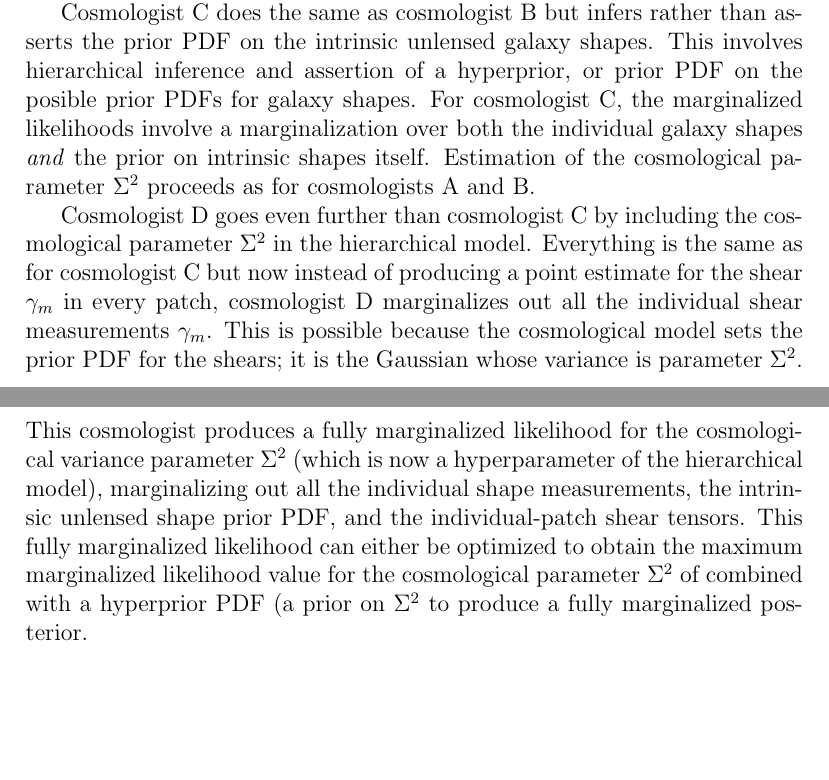
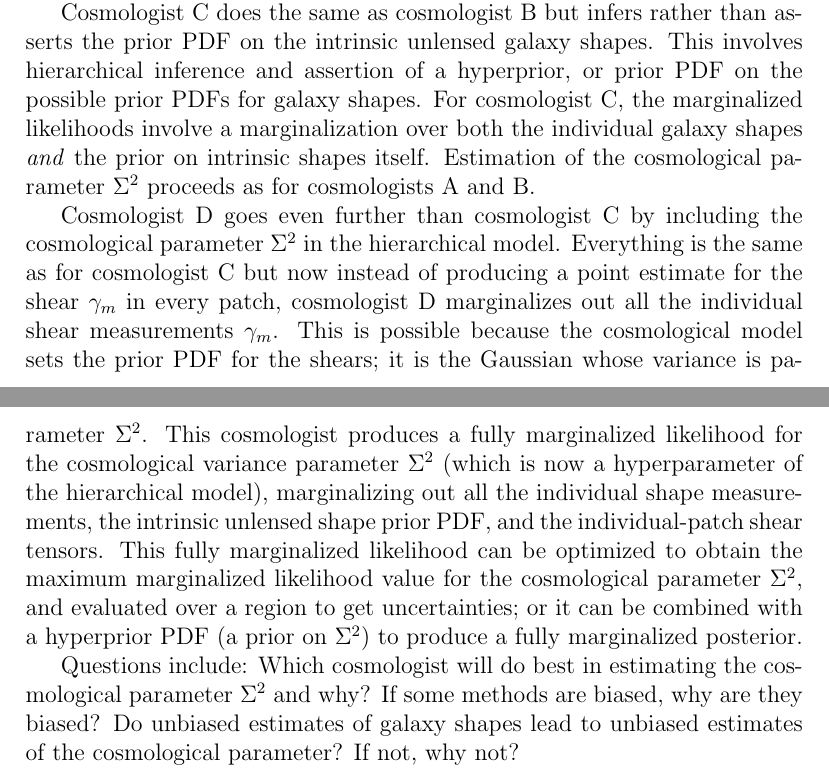
Before and after one commit to davidwhogg/WeakLensing, a LaTeX document (documents/for_marshall.tex): two parts of pages 1 and 2 of 2, joined at a grey line, cut so that both start at the same text, the shorter picture padded with empty space. Compiled offline with pdfLaTeX.

Commit message:
tweaks and final questions

```diff
--- a/documents/for_marshall.tex
+++ b/documents/for_marshall.tex
@@ -39,7 +39,7 @@ variance of the $M$ estimated shear tensors $\gamma_m$.
 Cosmologist C does the same as cosmologist B but infers rather than
 asserts the prior PDF on the intrinsic unlensed galaxy shapes.  This
 involves hierarchical inference and assertion of a hyperprior, or
-prior PDF on the posible prior PDFs for galaxy shapes.  For
+prior PDF on the possible prior PDFs for galaxy shapes.  For
 cosmologist C, the marginalized likelihoods involve a marginalization
 over both the individual galaxy shapes \emph{and} the prior on
 intrinsic shapes itself.  Estimation of the cosmological parameter
@@ -57,9 +57,16 @@ likelihood for the cosmological variance parameter $\Sigma^2$ (which
 is now a hyperparameter of the hierarchical model), marginalizing out
 all the individual shape measurements, the intrinsic unlensed shape
 prior PDF, and the individual-patch shear tensors.  This fully
-marginalized likelihood can either be optimized to obtain the maximum
+marginalized likelihood can be optimized to obtain the maximum
 marginalized likelihood value for the cosmological parameter
-$\Sigma^2$ of combined with a hyperprior PDF (a prior on $\Sigma^2$ to
+$\Sigma^2$, and evaluated over a region to get uncertainties; or it
+can be combined with a hyperprior PDF (a prior on $\Sigma^2$) to
 produce a fully marginalized posterior.
 
+Questions include: Which cosmologist will do best in estimating the
+cosmological parameter $\Sigma^2$ and why?  If some methods are
+biased, why are they biased?  Do unbiased estimates of galaxy shapes
+lead to unbiased estimates of the cosmological parameter?  If not, why
+not?
+
 \end{document}
```
